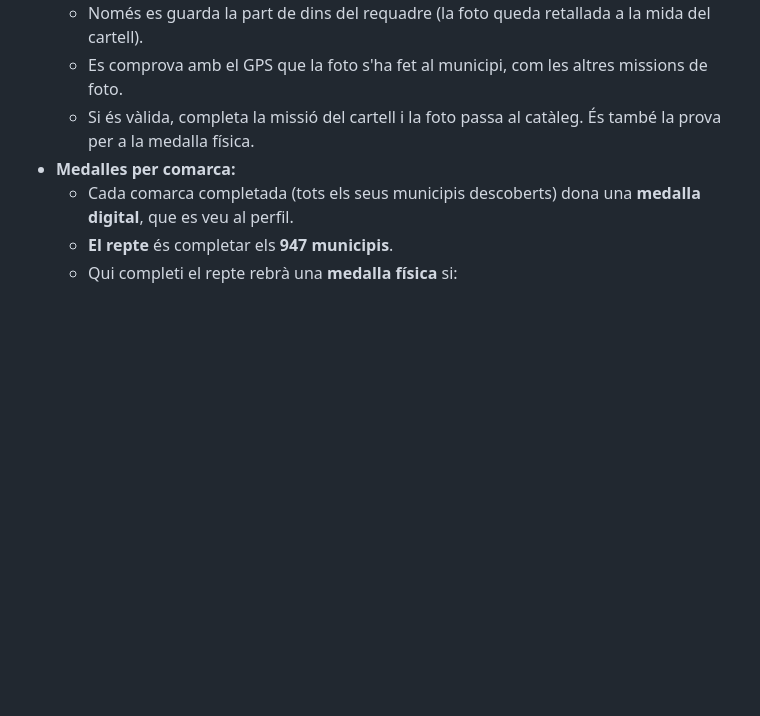
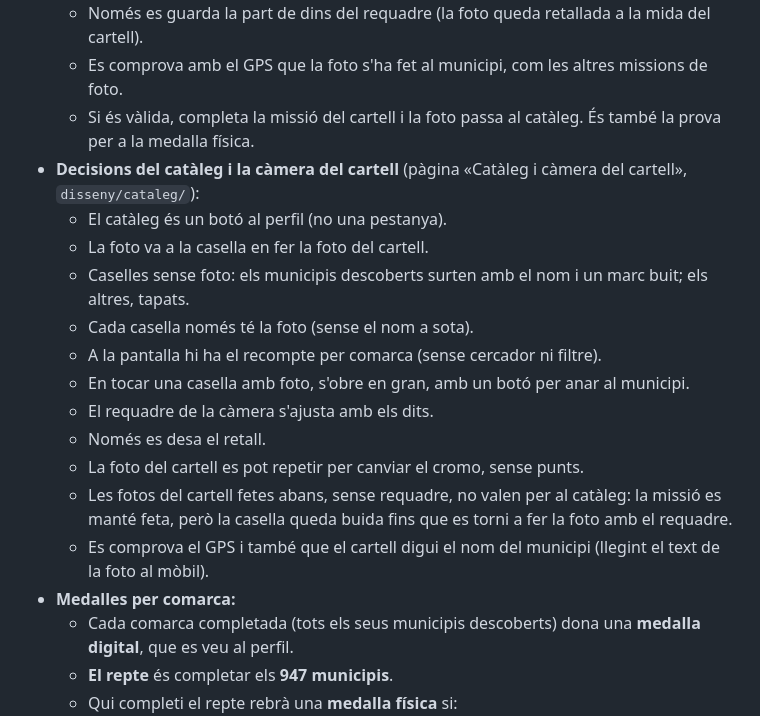
Before and after one commit to MartiFarranC/municipis, a Markdown page: docs/decisions-pendents.md, the part around the change. Drawn GitHub-style; blank space fills up the shorter version.

Commit message:
Apunta les decisions del catàleg i la càmera del cartell

```diff
--- a/docs/decisions-pendents.md
+++ b/docs/decisions-pendents.md
@@ -100,6 +100,18 @@ A més de les medalles, l'app té un **passaport**: cada municipi descobert hi p
   - Només es guarda la part de dins del requadre (la foto queda retallada a la mida del cartell).
   - Es comprova amb el GPS que la foto s'ha fet al municipi, com les altres missions de foto.
   - Si és vàlida, completa la missió del cartell i la foto passa al catàleg. És també la prova per a la medalla física.
+- **Decisions del catàleg i la càmera del cartell** (pàgina «Catàleg i càmera del cartell», `disseny/cataleg/`):
+  - El catàleg és un botó al perfil (no una pestanya).
+  - La foto va a la casella en fer la foto del cartell.
+  - Caselles sense foto: els municipis descoberts surten amb el nom i un marc buit; els altres, tapats.
+  - Cada casella només té la foto (sense el nom a sota).
+  - A la pantalla hi ha el recompte per comarca (sense cercador ni filtre).
+  - En tocar una casella amb foto, s'obre en gran, amb un botó per anar al municipi.
+  - El requadre de la càmera s'ajusta amb els dits.
+  - Només es desa el retall.
+  - La foto del cartell es pot repetir per canviar el cromo, sense punts.
+  - Les fotos del cartell fetes abans, sense requadre, no valen per al catàleg: la missió es manté feta, però la casella queda buida fins que es torni a fer la foto amb el requadre.
+  - Es comprova el GPS i també que el cartell digui el nom del municipi (llegint el text de la foto al mòbil).
 - **Medalles per comarca:**
   - Cada comarca completada (tots els seus municipis descoberts) dona una **medalla digital**, que es veu al perfil.
   - **El repte** és completar els **947 municipis**.
```
